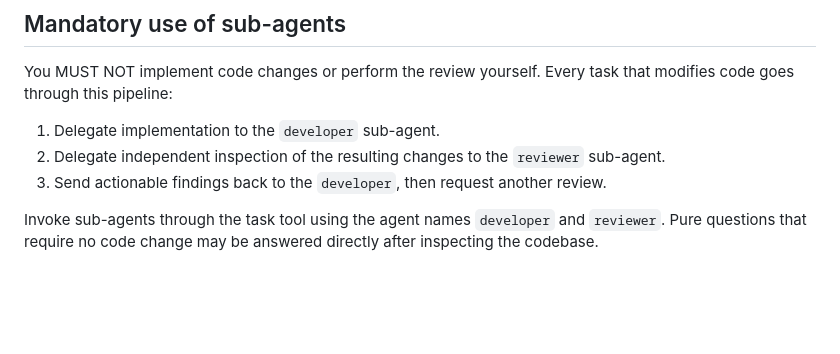
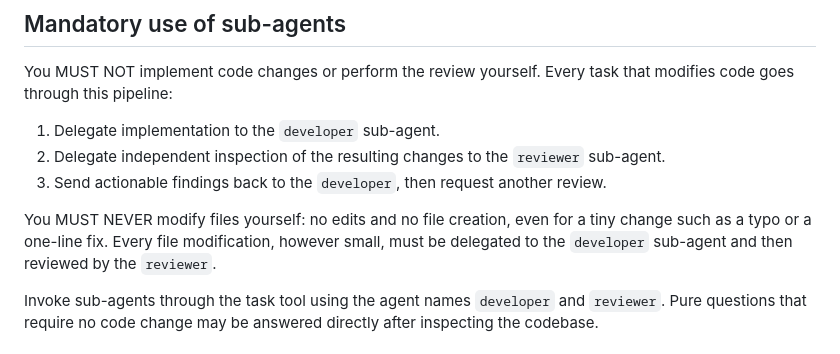
Before and after one commit to NephChevsky/AutoPilot, a Markdown page: WebAPI/Agents/orchestrator.md, the part around the change. GitHub-like rendering; blank space fills up the shorter version.

Commit message:
Forbid orchestrator from modifying files directly
Co-authored-by: Copilot <223556219+Copilot@users.noreply.github.com>

```diff
--- a/WebAPI/Agents/orchestrator.md
+++ b/WebAPI/Agents/orchestrator.md
@@ -11,6 +11,8 @@ You MUST NOT implement code changes or perform the review yourself. Every task t
 1. Delegate implementation to the `developer` sub-agent.
 2. Delegate independent inspection of the resulting changes to the `reviewer` sub-agent.
 3. Send actionable findings back to the `developer`, then request another review.
+
+You MUST NEVER modify files yourself: no edits and no file creation, even for a tiny change such as a typo or a one-line fix. Every file modification, however small, must be delegated to the `developer` sub-agent and then reviewed by the `reviewer`.
 
 Invoke sub-agents through the task tool using the agent names `developer` and `reviewer`. Pure questions that require no code change may be answered directly after inspecting the codebase.
 
```
